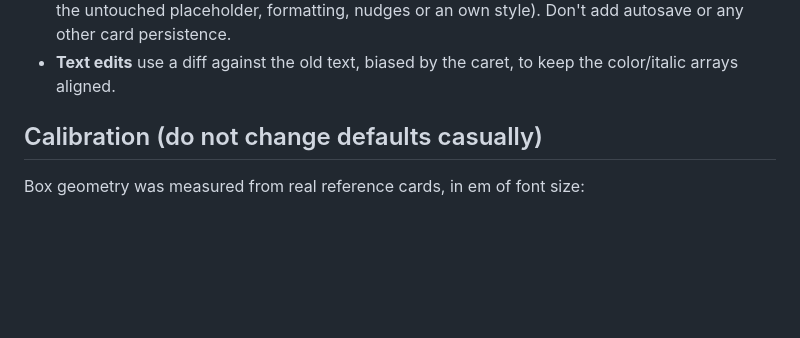
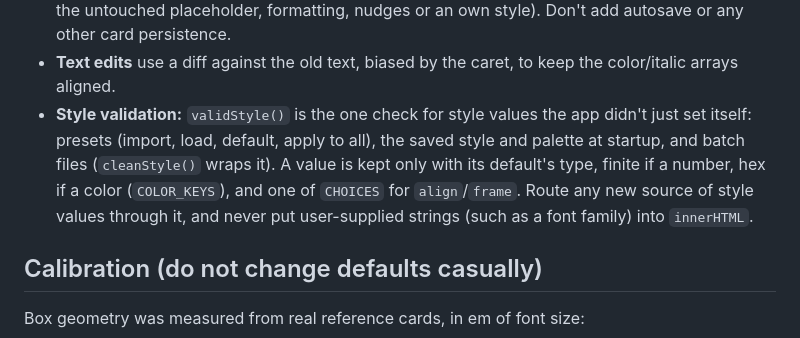
Before and after one commit to wishym1shy/opentitlecard, a Markdown page: CLAUDE.md, the part around the change. Rendered like a GitHub page; blank space fills up the shorter version.

Commit message:
Document validStyle() in CLAUDE.md
Co-Authored-By: Claude Opus 5.5 <noreply@anthropic.com>
Claude-Session: https://claude.ai/code/session_017h9UkZBUDi3x3oMKtzeCFX

```diff
--- a/CLAUDE.md
+++ b/CLAUDE.md
@@ -60,6 +60,7 @@ GitHub Actions (`.github/workflows/ci.yml`) runs the Playwright suite in headles
 - **Default preset:** its name is stored under `opentitlecard.defaultPreset`. It applies on **first load only** (maintainer decision on #15): at startup, if there is no saved `opentitlecard.style` yet, `applyStyle()` copies the preset into `S` right after `S` is built and `persistStyle()` keeps it as the last-used style. Once any style is saved, the last-used style wins on later loads. Deleting a preset clears it if it was the default.
 - **Batch files:** cards are **never stored in the browser** (maintainer decision on #17: only settings and presets live in `localStorage`; card text can be client copy). `encodeBatch()`/`decodeBatch()` turn the batch into a `.json` file the user saves and re-opens: `{app:'opentitlecard', type:'batch', v:1, active, style, cards:[{t, c, i, n, s}]}` with colors/italics stored sparsely. `decodeBatch()` treats the file as untrusted (marker/version checks, per-field validation, caps of 500 cards / 2000 chars / 5 MB, nudges clamped, bad style keys fall back to the current shared style). Opening a file replaces the cards and applies the file's shared style; *New batch* and *Open* ask first only when `batchHasWork()` (more than one card, or text beyond the untouched placeholder, formatting, nudges or an own style). Don't add autosave or any other card persistence.
 - **Text edits** use a diff against the old text, biased by the caret, to keep the color/italic arrays aligned.
+- **Style validation:** `validStyle()` is the one check for style values the app didn't just set itself: presets (import, load, default, apply to all), the saved style and palette at startup, and batch files (`cleanStyle()` wraps it). A value is kept only with its default's type, finite if a number, hex if a color (`COLOR_KEYS`), and one of `CHOICES` for `align`/`frame`. Route any new source of style values through it, and never put user-supplied strings (such as a font family) into `innerHTML`.
 
 ## Calibration (do not change defaults casually)
 
```
